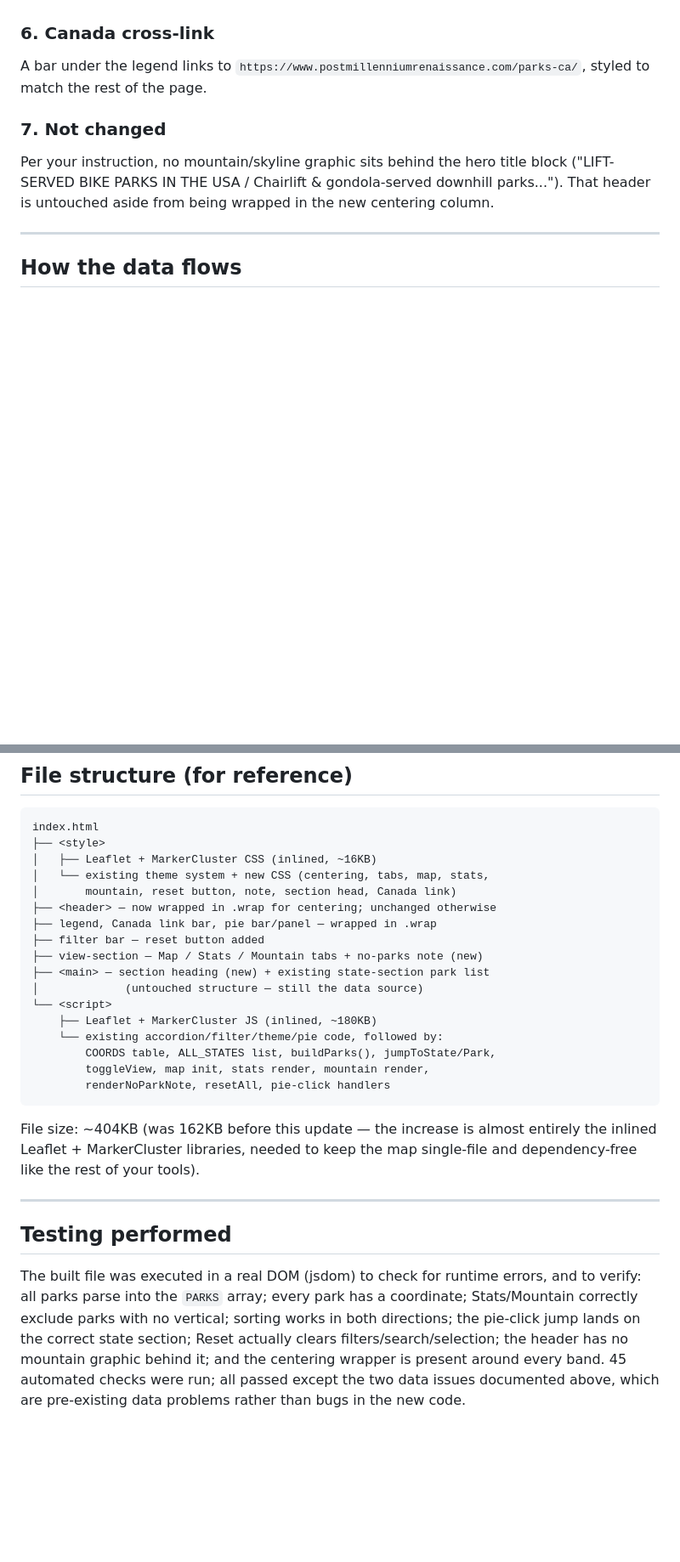
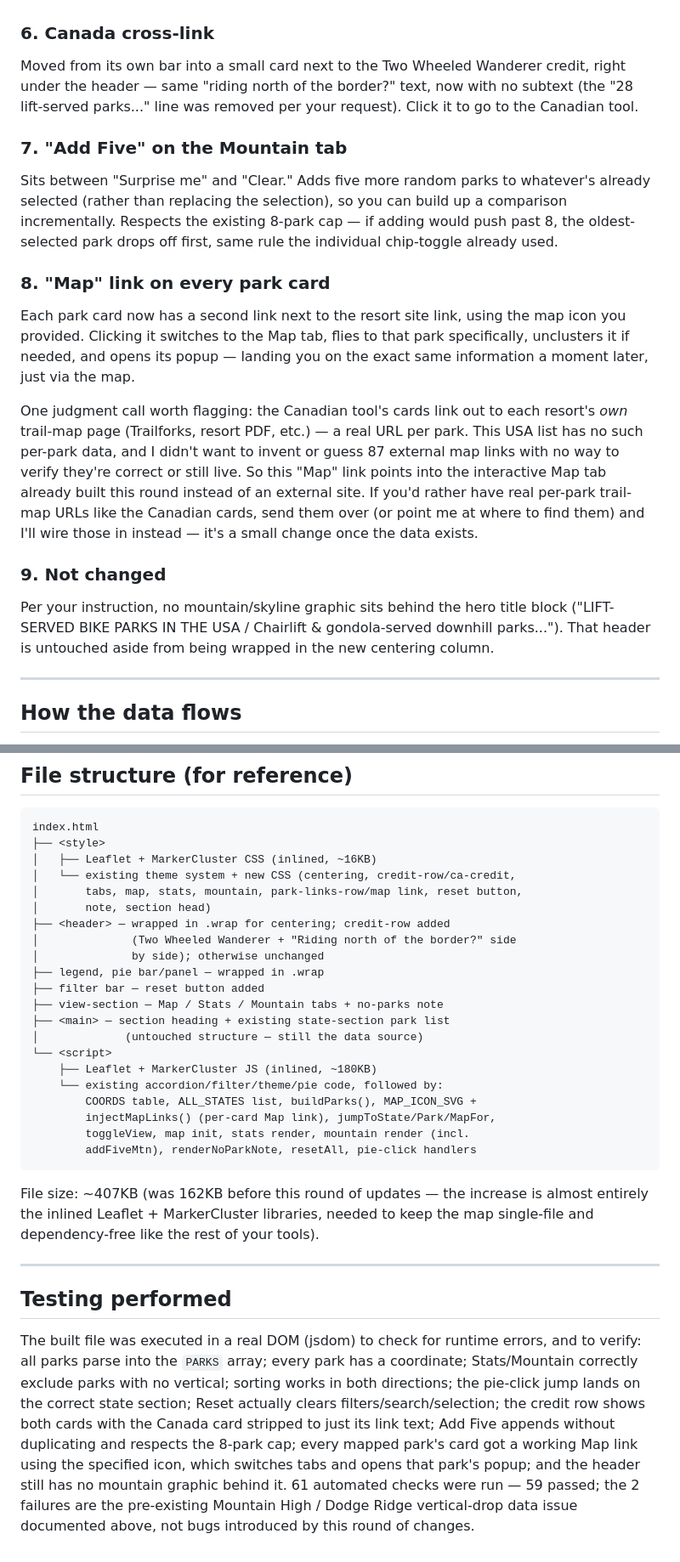
Before and after one commit to postmillennium-MTB/USA-bike-parks, a Markdown page: README.md, 2 parts joined by grey strips. Shown at 85% size. Rendered like a GitHub page; blank space fills up the shorter version.

Commit message:
Revise README for Mountain tab updates and features
Updated README to reflect changes in the Mountain tab, added new features like 'Add Five' and 'Map' links on park cards, and adjusted file size information. Included testing results and clarified the handling of Canadian tool links.

````diff
--- a/README.md
+++ b/README.md
@@ -72,11 +73,35 @@ The same cable-car icon is reused above the state list itself (a small
 "Provinces" and before the Map/Stats/Mountain tab labels.
 
 ### 6. Canada cross-link
-A bar under the legend links to
-`https://www.postmillenniumrenaissance.com/parks-ca/`, styled to match the
-rest of the page.
+Moved from its own bar into a small card next to the Two Wheeled Wanderer
+credit, right under the header — same "riding north of the border?" text,
+now with no subtext (the "28 lift-served parks..." line was removed per your
+request). Click it to go to the Canadian tool.
 
-### 7. Not changed
+### 7. "Add Five" on the Mountain tab
+Sits between "Surprise me" and "Clear." Adds five more random parks to
+whatever's already selected (rather than replacing the selection), so you
+can build up a comparison incrementally. Respects the existing 8-park cap —
+if adding would push past 8, the oldest-selected park drops off first, same
+rule the individual chip-toggle already used.
+
+### 8. "Map" link on every park card
+Each park card now has a second link next to the resort site link, using the
+map icon you provided. Clicking it switches to the Map tab, flies to that
+park specifically, unclusters it if needed, and opens its popup — landing
+you on the exact same information a moment later, just via the map.
+
+One judgment call worth flagging: the Canadian tool's cards link out to each
+resort's *own* trail-map page (Trailforks, resort PDF, etc.) — a real URL
+per park. This USA list has no such per-park data, and I didn't want to
+invent or guess 87 external map links with no way to verify they're correct
+or still live. So this "Map" link points into the interactive Map tab
+already built this round instead of an external site. If you'd rather have
+real per-park trail-map URLs like the Canadian cards, send them over (or
+point me at where to find them) and I'll wire those in instead — it's a
+small change once the data exists.
+
+### 9. Not changed
 Per your instruction, no mountain/skyline graphic sits behind the hero title
 block ("LIFT-SERVED BIKE PARKS IN THE USA / Chairlift & gondola-served
 downhill parks..."). That header is untouched aside from being wrapped in the
@@ -163,25 +188,29 @@ join the ranked views.
 index.html
 ├── <style>
 │   ├── Leaflet + MarkerCluster CSS (inlined, ~16KB)
-│   └── existing theme system + new CSS (centering, tabs, map, stats,
-│       mountain, reset button, note, section head, Canada link)
-├── <header> — now wrapped in .wrap for centering; unchanged otherwise
-├── legend, Canada link bar, pie bar/panel — wrapped in .wrap
+│   └── existing theme system + new CSS (centering, credit-row/ca-credit,
+│       tabs, map, stats, mountain, park-links-row/map link, reset button,
+│       note, section head)
+├── <header> — wrapped in .wrap for centering; credit-row added
+│              (Two Wheeled Wanderer + "Riding north of the border?" side
+│              by side); otherwise unchanged
+├── legend, pie bar/panel — wrapped in .wrap
 ├── filter bar — reset button added
-├── view-section — Map / Stats / Mountain tabs + no-parks note (new)
-├── <main> — section heading (new) + existing state-section park list
+├── view-section — Map / Stats / Mountain tabs + no-parks note
+├── <main> — section heading + existing state-section park list
 │             (untouched structure — still the data source)
 └── <script>
     ├── Leaflet + MarkerCluster JS (inlined, ~180KB)
     └── existing accordion/filter/theme/pie code, followed by:
-        COORDS table, ALL_STATES list, buildParks(), jumpToState/Park,
-        toggleView, map init, stats render, mountain render,
-        renderNoParkNote, resetAll, pie-click handlers
+        COORDS table, ALL_STATES list, buildParks(), MAP_ICON_SVG +
+        injectMapLinks() (per-card Map link), jumpToState/Park/MapFor,
+        toggleView, map init, stats render, mountain render (incl.
+        addFiveMtn), renderNoParkNote, resetAll, pie-click handlers
 ```
 
-File size: ~404KB (was 162KB before this update — the increase is almost
-entirely the inlined Leaflet + MarkerCluster libraries, needed to keep the
-map single-file and dependency-free like the rest of your tools).
+File size: ~407KB (was 162KB before this round of updates — the increase is
+almost entirely the inlined Leaflet + MarkerCluster libraries, needed to
+keep the map single-file and dependency-free like the rest of your tools).
 
 ---
 
@@ -191,8 +220,11 @@ The built file was executed in a real DOM (jsdom) to check for runtime
 errors, and to verify: all parks parse into the `PARKS` array; every park has
 a coordinate; Stats/Mountain correctly exclude parks with no vertical;
 sorting works in both directions; the pie-click jump lands on the correct
-state section; Reset actually clears filters/search/selection; the header
-has no mountain graphic behind it; and the centering wrapper is present
-around every band. 45 automated checks were run; all passed except the two
-data issues documented above, which are pre-existing data problems rather
-than bugs in the new code.
+state section; Reset actually clears filters/search/selection; the credit
+row shows both cards with the Canada card stripped to just its link text;
+Add Five appends without duplicating and respects the 8-park cap; every
+mapped park's card got a working Map link using the specified icon, which
+switches tabs and opens that park's popup; and the header still has no
+mountain graphic behind it. 61 automated checks were run — 59 passed; the 2
+failures are the pre-existing Mountain High / Dodge Ridge vertical-drop data
+issue documented above, not bugs introduced by this round of changes.
````
Also changed, not shown: other parts of README.md (+3 -2 lines).
